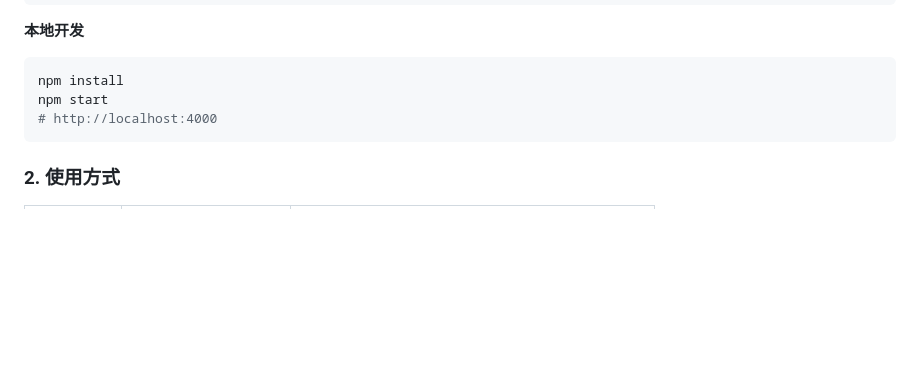
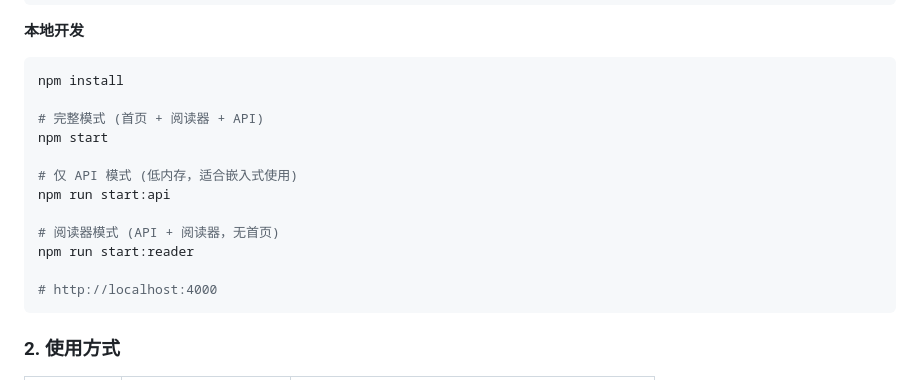
Before and after one commit to zoidberg-xgd/paranote, a Markdown page: README.md, the part around the change. Drawn GitHub-style; blank space fills up the shorter version.

Commit message:
docs: 补充三种运行模式的命令

````diff
--- a/README.md
+++ b/README.md
@@ -37,7 +37,16 @@ docker run -d -p 4000:4000 -v $(pwd)/data:/app/data paranote
 **本地开发**
 ```bash
 npm install
+
+# 完整模式 (首页 + 阅读器 + API)
 npm start
+
+# 仅 API 模式 (低内存，适合嵌入式使用)
+npm run start:api
+
+# 阅读器模式 (API + 阅读器，无首页)
+npm run start:reader
+
 # http://localhost:4000
 ```
 
````
